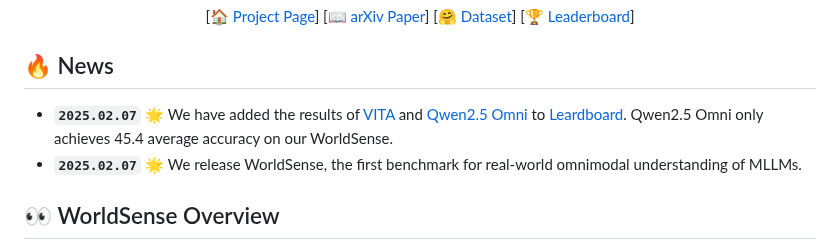
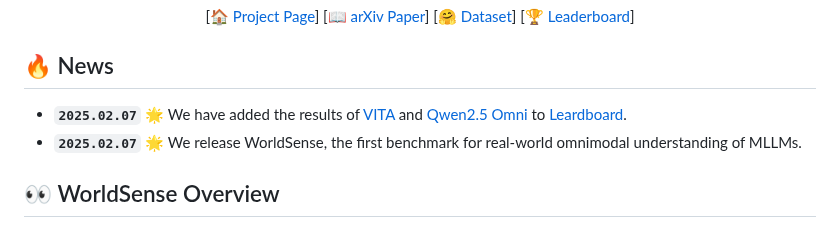
Before and after one commit to JaaackHongggg/WorldSense, a Markdown page: README.md, the part around the change. Rendered like a GitHub page.

```diff
--- a/README.md
+++ b/README.md
@@ -22,7 +22,7 @@ Jack Hong<sup>1</sup>, [Shilin Yan](https://scholar.google.com/citations?user=2V
 
 
 ## 🔥 News
-* **`2025.02.07`** 🌟 We have added the results of [VITA](https://arxiv.org/pdf/2501.01957) and [Qwen2.5 Omni](https://qwenlm.github.io/blog/qwen2.5-omni/) to [Leardboard](https://jaaackhongggg.github.io/WorldSense/#leaderboard). Qwen2.5 Omni only achieves 45.4 average accuracy on our WorldSense.
+* **`2025.02.07`** 🌟 We have added the results of [VITA](https://arxiv.org/pdf/2501.01957) and [Qwen2.5 Omni](https://qwenlm.github.io/blog/qwen2.5-omni/) to [Leardboard](https://jaaackhongggg.github.io/WorldSense/#leaderboard).
 * **`2025.02.07`** 🌟 We release WorldSense, the first benchmark for real-world omnimodal understanding of MLLMs.
 
 
```
